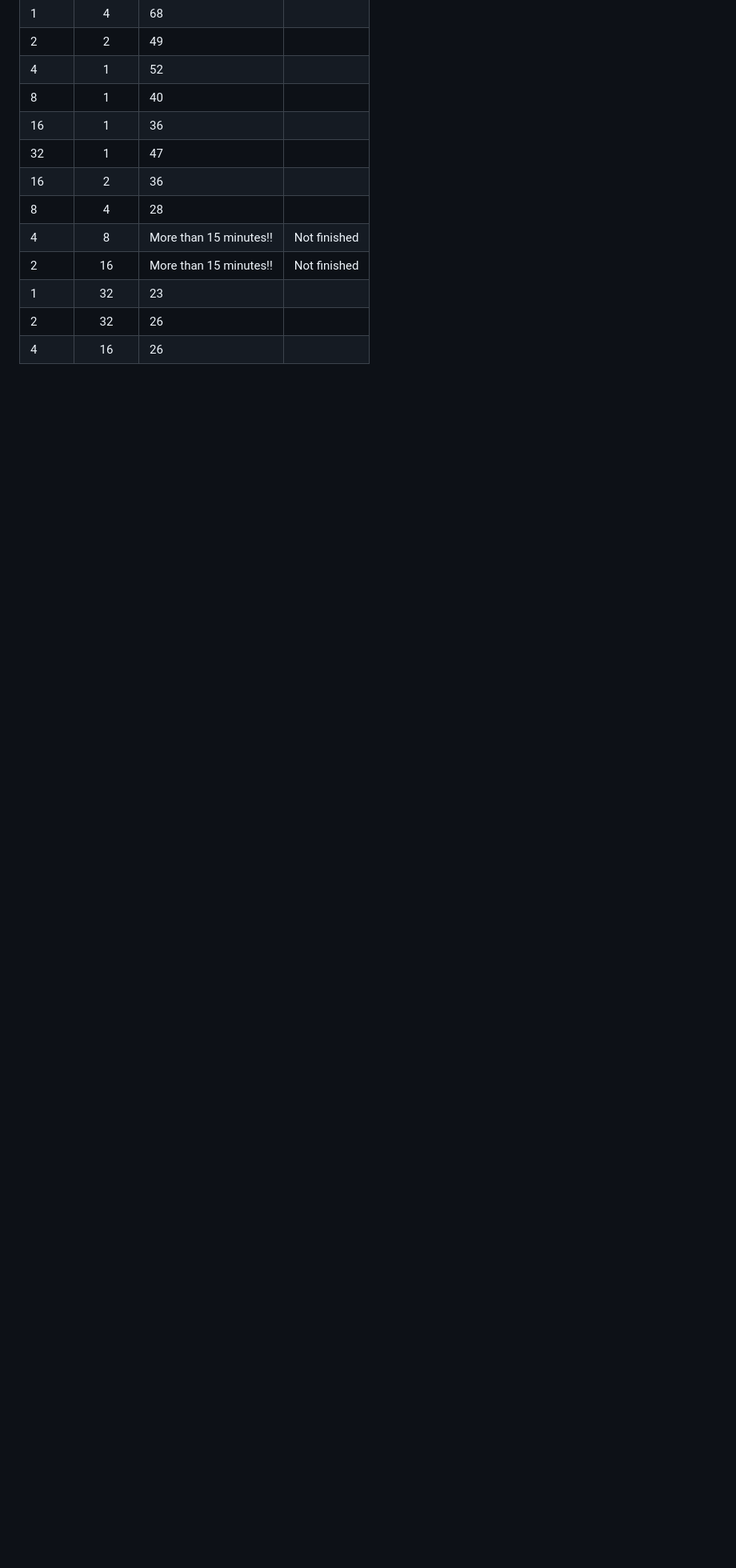
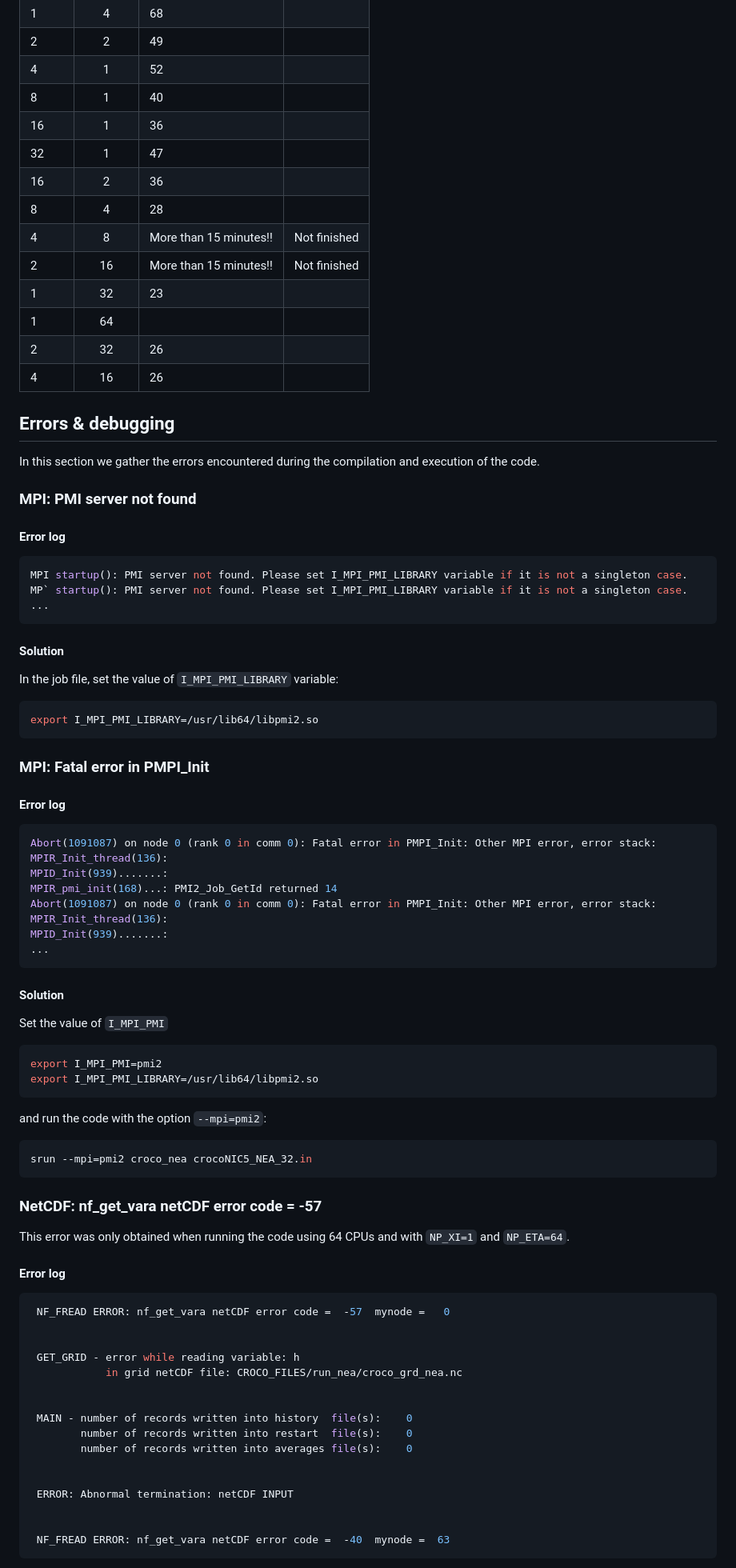
Before and after one commit to ctroupin/Canary-CROCO, a Markdown page: src/README.md, the part around one of its changes. Shown at 80% size. GitHub-like rendering; blank space fills up the shorter version.

Commit message:
documenting errors

````diff
--- a/src/README.md
+++ b/src/README.md
@@ -240,5 +199,82 @@ MPI
 | 4     | 8      | More than 15 minutes!! | Not finished  |
 | 2     | 16     | More than 15 minutes!! | Not finished  |
 | 1     | 32     | 23                     |   |
+| 1     | 64     |
 | 2     | 32     | 26                     |   |
 | 4     | 16     | 26                     |   |
+
+
+## Errors & debugging
+
+In this section we gather the errors encountered during the compilation and execution of the code.
+
+### MPI: PMI server not found
+
+#### Error log
+
+```bash
+MPI startup(): PMI server not found. Please set I_MPI_PMI_LIBRARY variable if it is not a singleton case.
+MP` startup(): PMI server not found. Please set I_MPI_PMI_LIBRARY variable if it is not a singleton case.
+...
+```
+
+#### Solution
+
+In the job file, set the value of `I_MPI_PMI_LIBRARY` variable:
+```bash
+export I_MPI_PMI_LIBRARY=/usr/lib64/libpmi2.so
+```
+
+### MPI: Fatal error in PMPI_Init
+
+#### Error log
+
+```bash
+Abort(1091087) on node 0 (rank 0 in comm 0): Fatal error in PMPI_Init: Other MPI error, error stack:
+MPIR_Init_thread(136):
+MPID_Init(939).......:
+MPIR_pmi_init(168)...: PMI2_Job_GetId returned 14
+Abort(1091087) on node 0 (rank 0 in comm 0): Fatal error in PMPI_Init: Other MPI error, error stack:
+MPIR_Init_thread(136):
+MPID_Init(939).......:
+...
+```
+
+#### Solution
+
+Set the value of `I_MPI_PMI`
+```bash
+export I_MPI_PMI=pmi2
+export I_MPI_PMI_LIBRARY=/usr/lib64/libpmi2.so
+```
+
+and run the code with the option `--mpi=pmi2`:
+```bash
+srun --mpi=pmi2 croco_nea crocoNIC5_NEA_32.in
+```
+
+### NetCDF: nf_get_vara netCDF error code =  -57
+
+This error was only obtained when running the code using 64 CPUs and with `NP_XI=1` and `NP_ETA=64`.
+
+#### Error log
+
+```bash
+ NF_FREAD ERROR: nf_get_vara netCDF error code =  -57  mynode =   0
+
+
+ GET_GRID - error while reading variable: h
+            in grid netCDF file: CROCO_FILES/run_nea/croco_grd_nea.nc
+
+
+ MAIN - number of records written into history  file(s):    0
+        number of records written into restart  file(s):    0
+        number of records written into averages file(s):    0
+
+
+ ERROR: Abnormal termination: netCDF INPUT
+
+
+ NF_FREAD ERROR: nf_get_vara netCDF error code =  -40  mynode =  63
+```
+
````
Also changed, not shown: other parts of src/README.md (+50 -41 lines).
